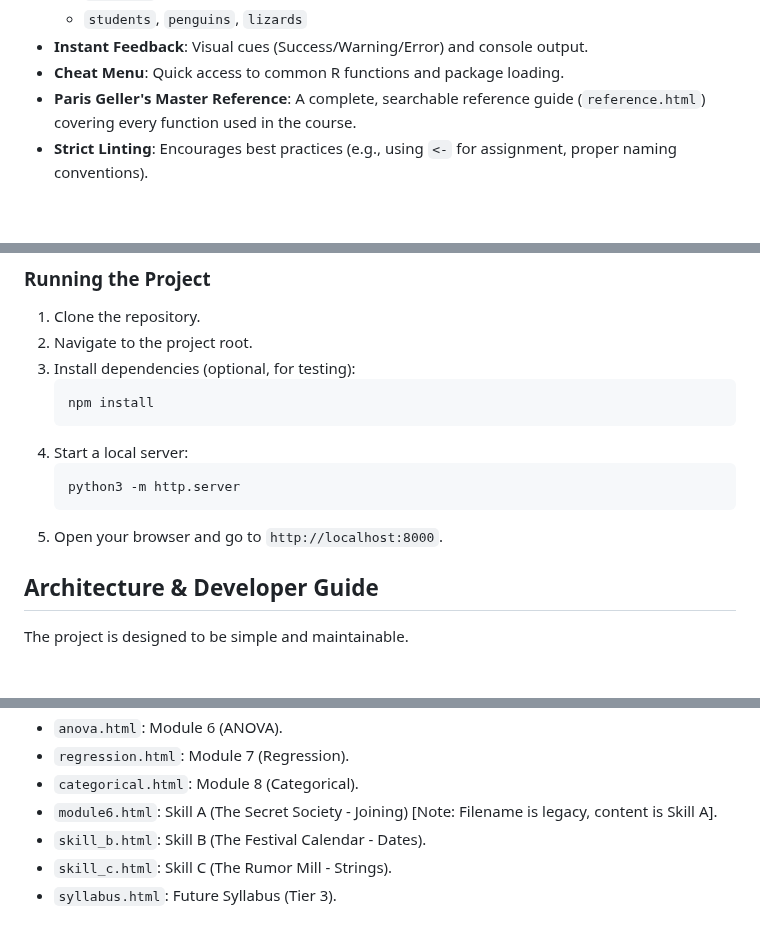
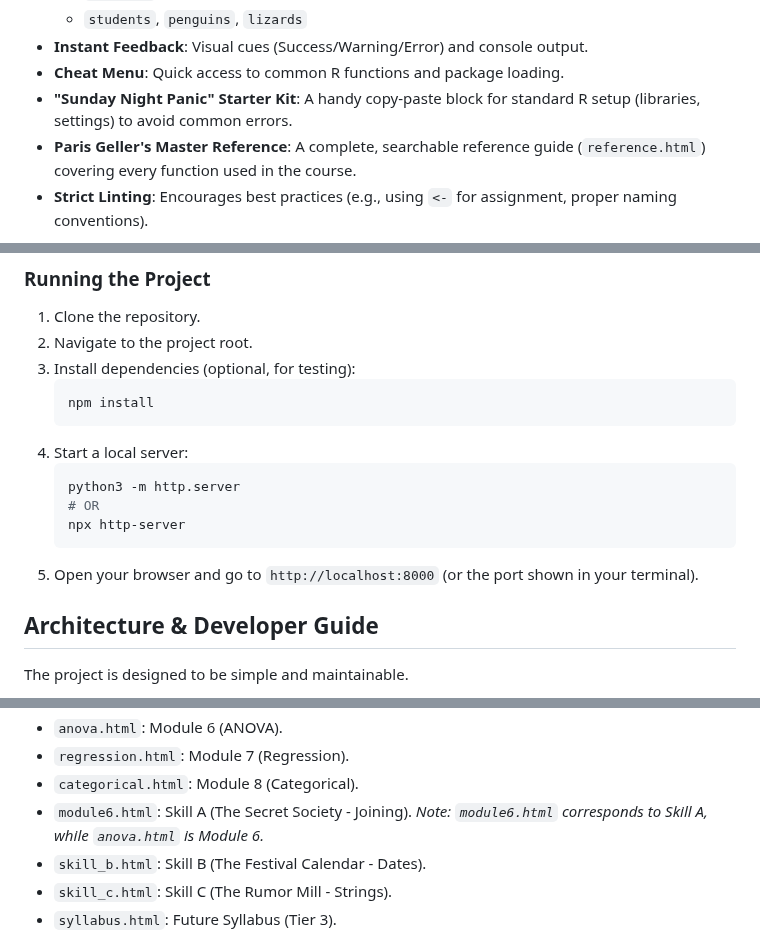
Before and after one commit to GilmoreGoat/R-guide, a Markdown page: README.md, 3 parts joined by grey strips. Drawn GitHub-style; blank space fills up the shorter version.

Commit message:
Update README.md with new features and execution instructions
- Add "Sunday Night Panic" Starter Kit to features list.
- Add `npx http-server` as an alternative execution method.
- Clarify file mapping for Module 6 (ANOVA) and Skill A (The Secret Society).
- Ensure "Coffee vs Jitters" dataset is listed in Available Data.

Co-authored-by: GilmoreGoat <261357189+GilmoreGoat@users.noreply.github.com>

````diff
--- a/README.md
+++ b/README.md
@@ -32,6 +32,7 @@ A Gilmore Girls-themed interactive study guide for R programming, built with [We
     - `students`, `penguins`, `lizards`
 - **Instant Feedback**: Visual cues (Success/Warning/Error) and console output.
 - **Cheat Menu**: Quick access to common R functions and package loading.
+- **"Sunday Night Panic" Starter Kit**: A handy copy-paste block for standard R setup (libraries, settings) to avoid common errors.
 - **Paris Geller's Master Reference**: A complete, searchable reference guide (`reference.html`) covering every function used in the course.
 - **Strict Linting**: Encourages best practices (e.g., using `<-` for assignment, proper naming conventions).
 
@@ -70,8 +71,10 @@ Since this project uses ES modules and WebAssembly, it must be served via a loca
 4.  Start a local server:
     ```bash
     python3 -m http.server
+    # OR
+    npx http-server
     ```
-5.  Open your browser and go to `http://localhost:8000`.
+5.  Open your browser and go to `http://localhost:8000` (or the port shown in your terminal).
 
 ## Architecture & Developer Guide
 
@@ -120,7 +123,7 @@ npx playwright test
 - `anova.html`: Module 6 (ANOVA).
 - `regression.html`: Module 7 (Regression).
 - `categorical.html`: Module 8 (Categorical).
-- `module6.html`: Skill A (The Secret Society - Joining) [Note: Filename is legacy, content is Skill A].
+- `module6.html`: Skill A (The Secret Society - Joining). *Note: `module6.html` corresponds to Skill A, while `anova.html` is Module 6.*
 - `skill_b.html`: Skill B (The Festival Calendar - Dates).
 - `skill_c.html`: Skill C (The Rumor Mill - Strings).
 - `syllabus.html`: Future Syllabus (Tier 3).
````
